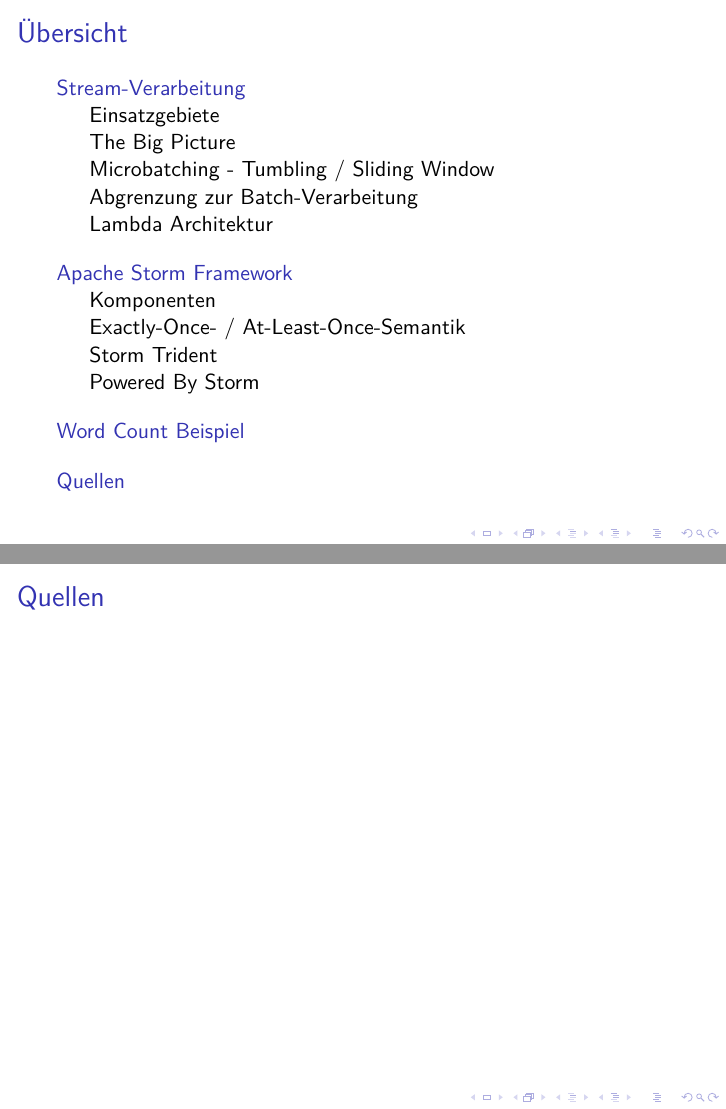
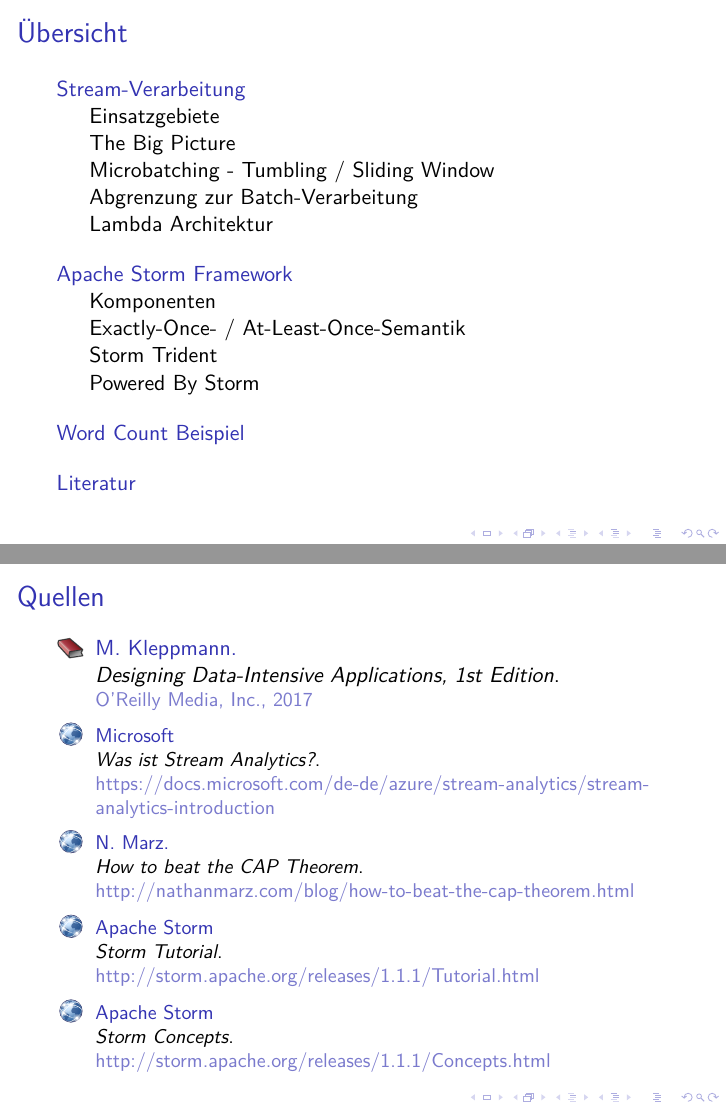
Before and after one commit to FlopsKa/bigdatatools, LaTeX slides (presentation/slides.tex): pages 2 and 21 of 21, joined at a grey line. Compiled offline with pdfLaTeX.

Commit message:
Quellen hinzugefügt

```diff
--- a/presentation/slides.tex
+++ b/presentation/slides.tex
@@ -339,8 +339,38 @@
 }
   \end{lstlisting}
 \end{frame}
-\section{Quellen}
+
+\section{Literatur}
 \begin{frame}[t]{Quellen}
+\begin{thebibliography}{Kleppmann, 2017}
+\setbeamertemplate{bibliography item}[book]
+\bibitem[Kleppmann, 2017]{Kleppmann2017}
+M.~Kleppmann.
+\newblock {\em Designing Data-Intensive Applications, 1st Edition}.
+\newblock \small{O'Reilly Media, Inc., 2017}
+
+\setbeamertemplate{bibliography item}[online]
+\bibitem[aufgerufen am 8. Dez 2017]{MicrosoftStreams}
+  Microsoft
+\newblock {\em Was ist Stream Analytics?}.
+\newblock https://docs.microsoft.com/de-de/azure/stream-analytics/stream-analytics-introduction
+
+\bibitem[aufgerufen am 8. Dez 2017]{MarzCAP}
+N.~Marz.
+\newblock {\em How to beat the CAP Theorem}.
+\newblock http://nathanmarz.com/blog/how-to-beat-the-cap-theorem.html
+
+\bibitem[aufgerufen am 8. Dez 2017]{StormTutorial}
+Apache~Storm
+\newblock {\em Storm Tutorial}.
+\newblock http://storm.apache.org/releases/1.1.1/Tutorial.html
+
+\bibitem[aufgerufen am 8. Dez 2017]{StormConcepts}
+Apache~Storm
+\newblock {\em Storm Concepts}.
+\newblock http://storm.apache.org/releases/1.1.1/Concepts.html
+
+\end{thebibliography}
 \end{frame}
 
 \end{document}
```
Also changed, not shown: presentation/slides.tex (2 more changed lines).
